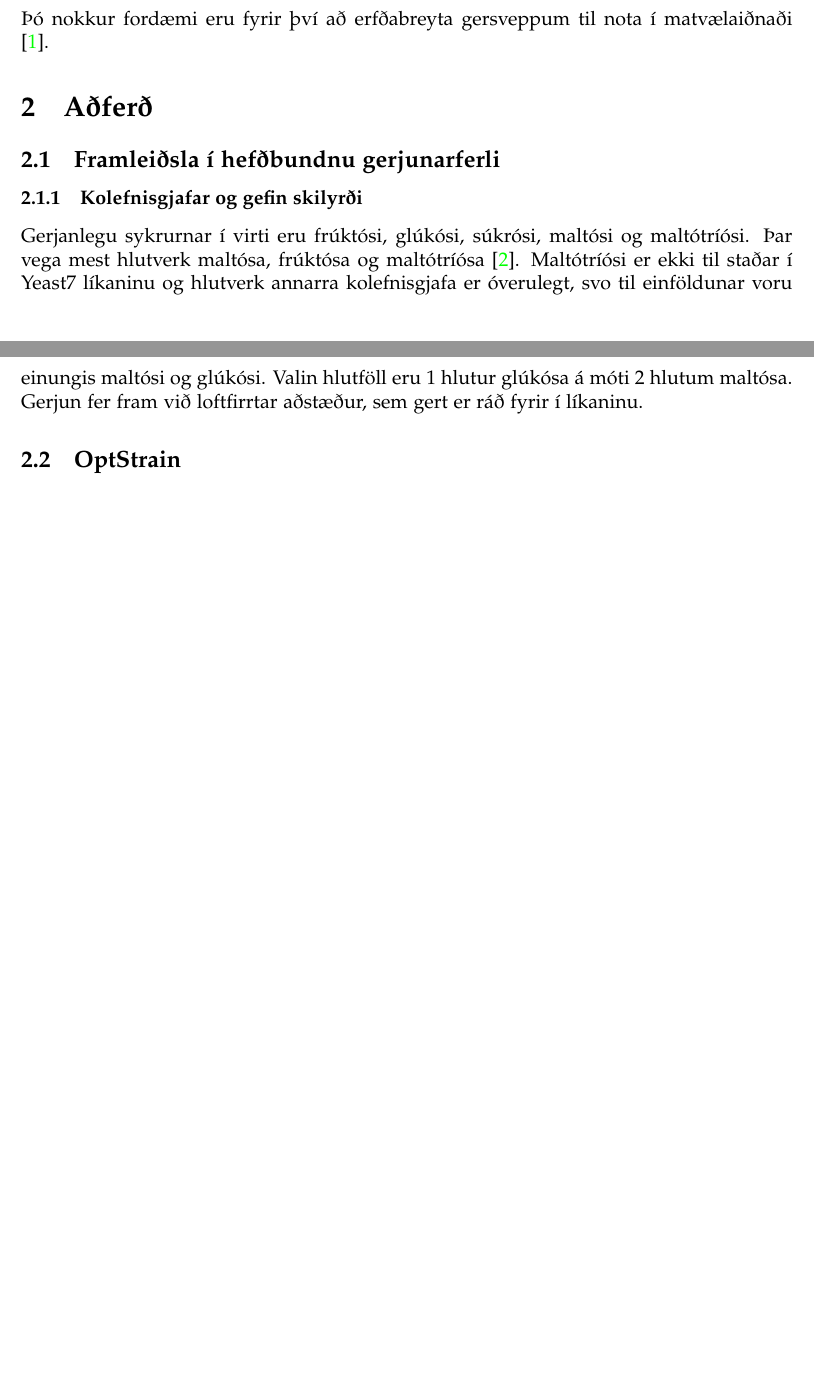
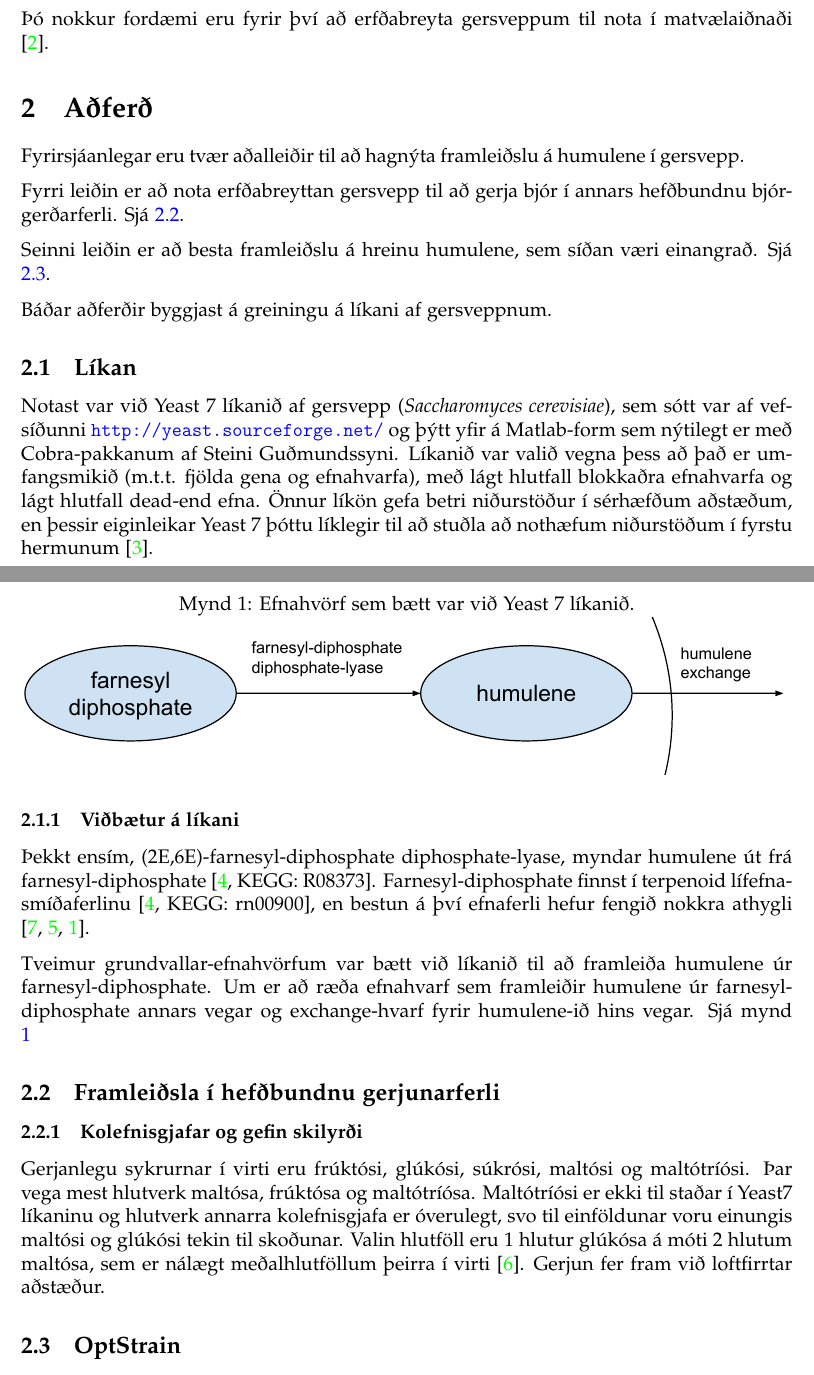
Before and after one commit to Ernir/optstrain, a LaTeX paper (reports/final-report.tex): two parts of pages 1 and 2 of 2 before the commit and two parts of pages 1 and 2 of 3 after it, joined at a grey line, cut so that both start at the same text, the shorter picture padded with empty space. Compiled offline with pdfLaTeX.

Commit message:
Add pathway addition overview

```diff
--- a/reports/final-report.tex
+++ b/reports/final-report.tex
@@ -27,5 +27,3 @@
 % Byrja á myndunum!
 % Hugmynd: Flæðirit yfir virkni reikniritsins
 
-\begin{figure}
-\caption[OptStrain reikniritið]{Skref OptStrain reikniritsins sem lýst er í \ref{sec:optstrain}.}
@@ -43,8 +36,30 @@
 % Byrja á undirtitlum
 % Mikilvægt að strúktúra málsgreinarnar vel
 % Mikilvægt að tengja
+Fyrirsjáanlegar eru tvær aðalleiðir til að hagnýta framleiðslu á humulene í gersvepp.
+
+Fyrri leiðin er að nota erfðabreyttan gersvepp til að gerja bjór í annars hefðbundnu bjórgerðarferli. Sjá \ref{sec:hefdbundid}.
+
+Seinni leiðin er að besta framleiðslu á hreinu humulene, sem síðan væri einangrað. Sjá \ref{sec:optstrain}.
+
+Báðar aðferðir byggjast á greiningu á líkani af gersveppnum.
+\subsection{Líkan}
+Notast var við Yeast 7 líkanið af gersvepp (\emph{Saccharomyces cerevisiae}), sem sótt var af vefsíðunni \url{http://yeast.sourceforge.net/} og þýtt yfir á Matlab-form sem nýtilegt er með Cobra-pakkanum af Steini Guðmundssyni. Líkanið var valið vegna þess að það er umfangsmikið (m.t.t. fjölda gena og efnahvarfa), með lágt hlutfall blokkaðra efnahvarfa og lágt hlutfall dead-end efna. Önnur líkön gefa betri niðurstöður í sérhæfðum aðstæðum, en þessir eiginleikar Yeast 7 þóttu líklegir til að stuðla að nothæfum niðurstöðum í fyrstu hermunum \cite{heavner2015comparative}.
+
+\subsubsection{Viðbætur á líkani}
+Þekkt ensím, (2E,6E)-farnesyl-diphosphate diphosphate-lyase, myndar humulene út frá farnesyl-diphosphate \cite[KEGG: R08373]{Kanehisa01012000}. Farnesyl-diphosphate finnst í terpenoid lífefnasmíðaferlinu \cite[KEGG: rn00900]{Kanehisa01012000}, en bestun á því efnaferli hefur fengið nokkra athygli \cite{BIT:BIT21216,misawa2011pathway,asadollahi2008production}.
+
+Tveimur grundvallar-efnahvörfum var bætt við líkanið til að framleiða humulene úr farnesyl-diphosphate.
+Um er að ræða efnahvarf sem framleiðir humulene úr farnesyl-diphosphate annars vegar og exchange-hvarf fyrir humulene-ið hins vegar. Sjá mynd \ref{fig:pathway}
+
+\begin{figure}
+\caption[Viðbætur við Yeast 7]{Efnahvörf sem bætt var við Yeast 7 líkanið.}
+\label{fig:pathway}
+\includegraphics[width=\textwidth]{Pics/HumuleneAddition}
+\end{figure}
 \subsection{Framleiðsla í hefðbundnu gerjunarferli}
+\label{sec:hefdbundid}
 \subsubsection{Kolefnisgjafar og gefin skilyrði}
-Gerjanlegu sykrurnar í virti eru frúktósi, glúkósi, súkrósi, maltósi og maltótríósi. Þar vega mest hlutverk maltósa, frúktósa og maltótríósa \cite{otter1967determination}. Maltótríósi er ekki til staðar í Yeast7 líkaninu og hlutverk annarra kolefnisgjafa er óverulegt, svo til einföldunar voru einungis maltósi og glúkósi. Valin hlutföll eru 1 hlutur glúkósa á móti 2 hlutum maltósa. Gerjun fer fram við loftfirrtar aðstæður, sem gert er ráð fyrir í líkaninu.
+Gerjanlegu sykrurnar í virti eru frúktósi, glúkósi, súkrósi, maltósi og maltótríósi. Þar vega mest hlutverk maltósa, frúktósa og maltótríósa. Maltótríósi er ekki til staðar í Yeast7 líkaninu og hlutverk annarra kolefnisgjafa er óverulegt, svo til einföldunar voru einungis maltósi og glúkósi tekin til skoðunar. Valin hlutföll eru 1 hlutur glúkósa á móti 2 hlutum maltósa, sem er nálægt meðalhlutföllum þeirra í virti \cite{otter1967determination}. Gerjun fer fram við loftfirrtar aðstæður.
 \subsection{OptStrain}
 \label{sec:optstrain}
```
Also changed, not shown: reports/Pics/HumuleneAddition.pdf (added), reports/final-report.tex (10 more changed lines).
